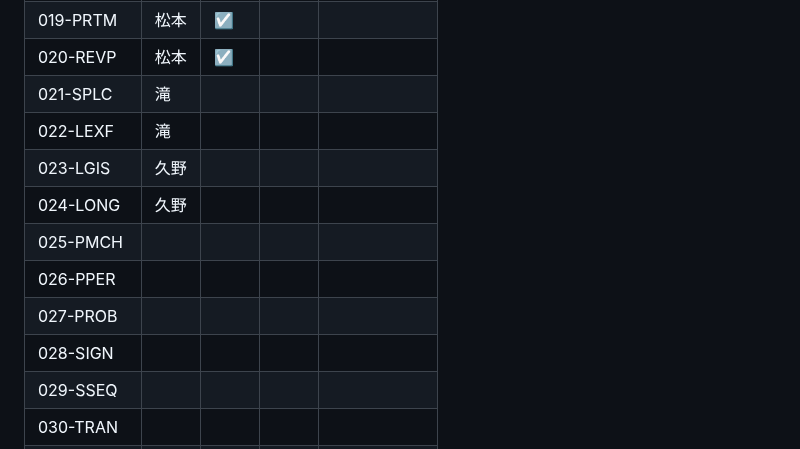
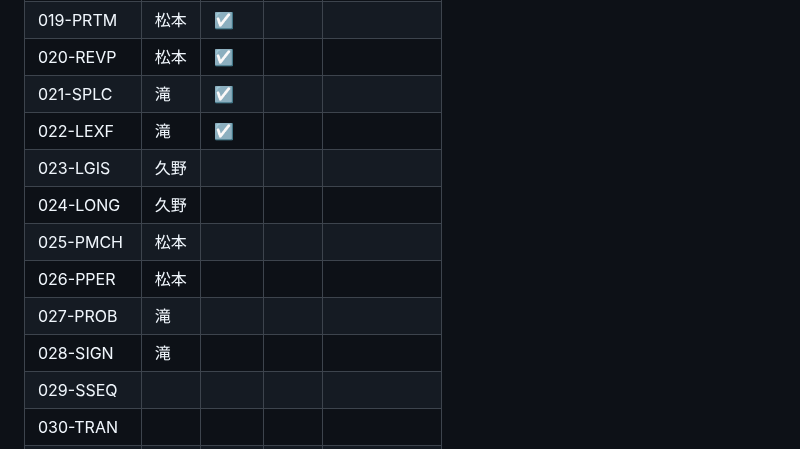
Before and after one commit to larc-tsukuba/Rosalind, a Markdown page: README.md, the part around the change. Rendered like a GitHub page.

```diff
--- a/README.md
+++ b/README.md
@@ -29,14 +29,14 @@ https://rosalind.info/problems/list-view/
 | 018-PERM | 久野 | ☑    |      |            |
 | 019-PRTM | 松本 | ☑    |      |            |
 | 020-REVP | 松本 | ☑    |      |            |
-| 021-SPLC | 滝   |      |      |            |
-| 022-LEXF | 滝   |      |      |            |
+| 021-SPLC | 滝   | ☑　  |      |            |
+| 022-LEXF | 滝   | ☑    |      |            |
 | 023-LGIS | 久野 |      |      |            |
 | 024-LONG | 久野 |      |      |            |
-| 025-PMCH |      |      |      |            |
-| 026-PPER |      |      |      |            |
-| 027-PROB |      |      |      |            |
-| 028-SIGN |      |      |      |            |
+| 025-PMCH | 松本 |      |      |            |
+| 026-PPER | 松本 |      |      |            |
+| 027-PROB | 滝   |      |      |            |
+| 028-SIGN | 滝   |      |      |            |
 | 029-SSEQ |      |      |      |            |
 | 030-TRAN |      |      |      |            |
 | 031-TREE |      |      |      |            |
```
